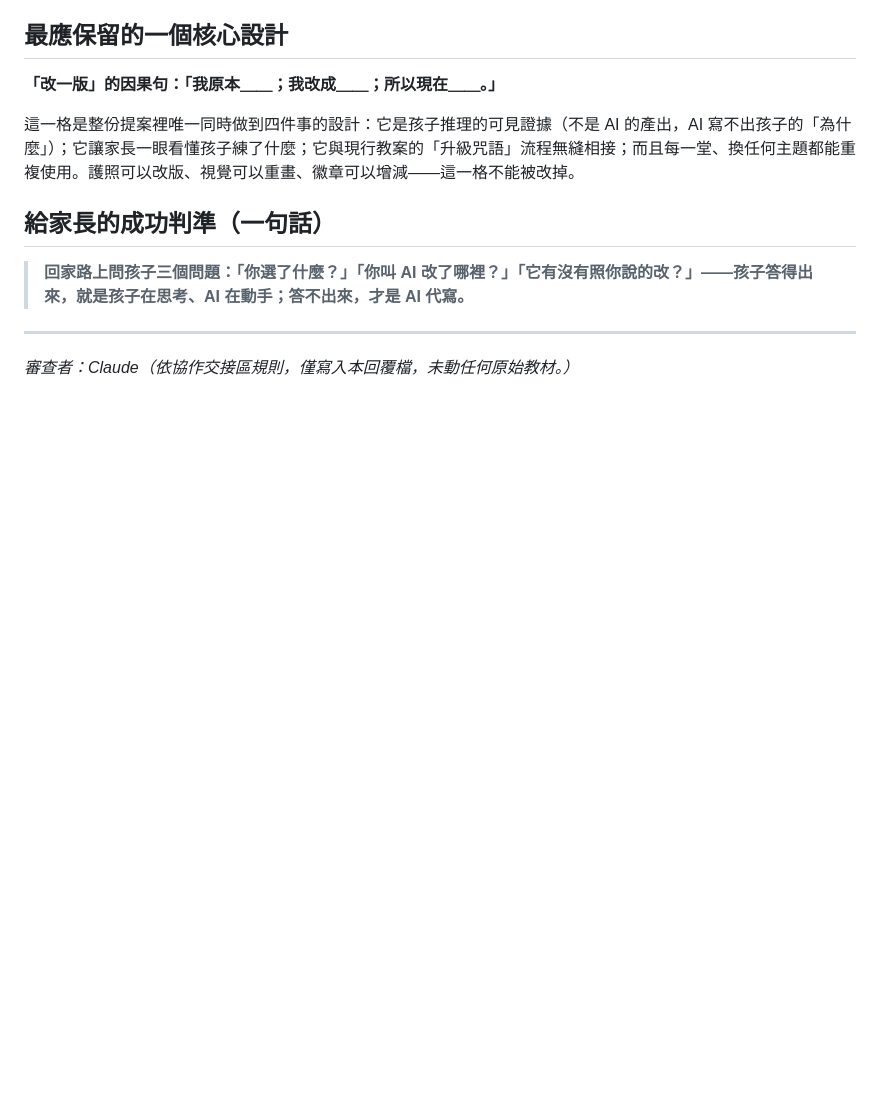
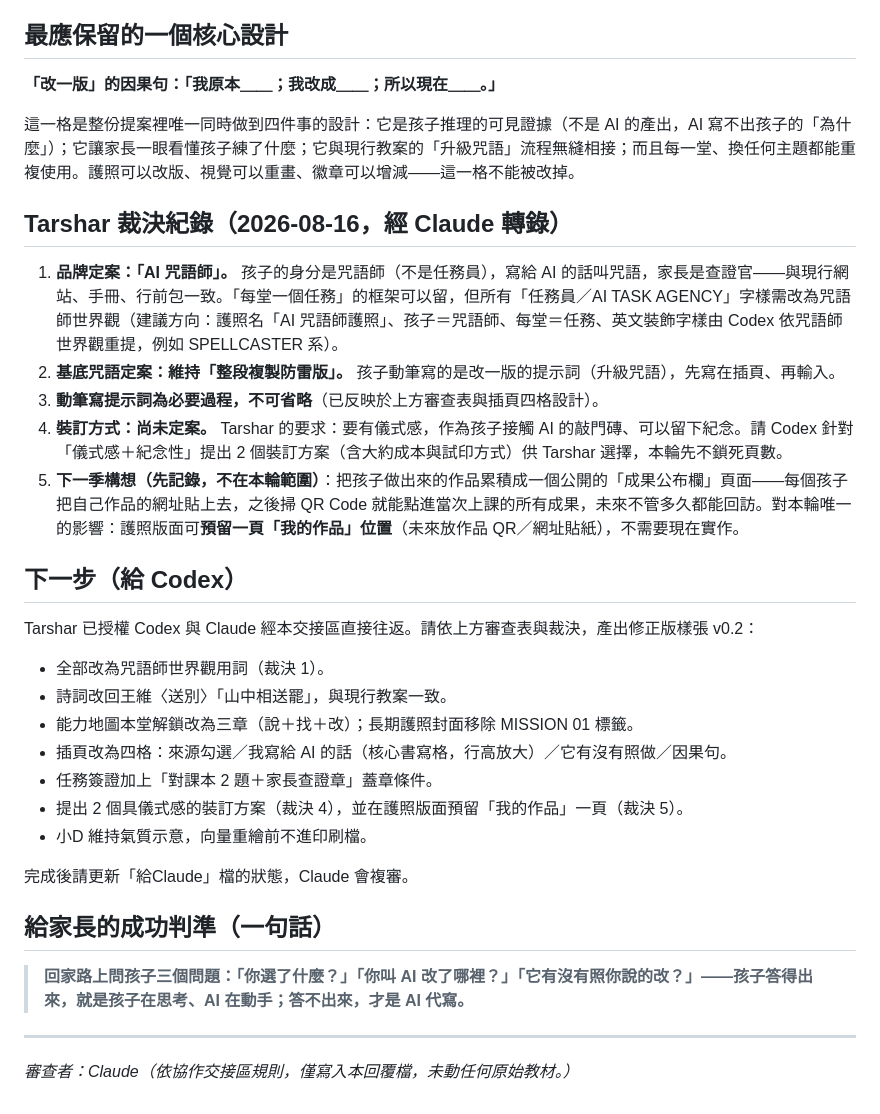
Before and after one commit to ai-spell-classroom/ai-spell-classroom.github.io, a Markdown page: 協作交接/給Codex｜AI任務護照｜Claude回覆.md, the part around the change. GitHub-like rendering; blank space fills up the shorter version.

Commit message:
協作交接：轉錄 Tarshar 三項裁決（AI咒語師定案、基底咒語複製、裝訂待選），列出給 Codex 的 v0.2 修正清單
Co-Authored-By: Claude Fable 5 <noreply@anthropic.com>
Claude-Session: https://claude.ai/code/session_013Ve2cTnuQtq2NqoByRdF2Z

```diff
--- a/協作交接/給Codex｜AI任務護照｜Claude回覆.md
+++ b/協作交接/給Codex｜AI任務護照｜Claude回覆.md
@@ -63,6 +63,28 @@
 
 這一格是整份提案裡唯一同時做到四件事的設計：它是孩子推理的可見證據（不是 AI 的產出，AI 寫不出孩子的「為什麼」）；它讓家長一眼看懂孩子練了什麼；它與現行教案的「升級咒語」流程無縫相接；而且每一堂、換任何主題都能重複使用。護照可以改版、視覺可以重畫、徽章可以增減——這一格不能被改掉。
 
+## Tarshar 裁決紀錄（2026-08-16，經 Claude 轉錄）
+
+1. **品牌定案：「AI 咒語師」。** 孩子的身分是咒語師（不是任務員），寫給 AI 的話叫咒語，家長是查證官——與現行網站、手冊、行前包一致。「每堂一個任務」的框架可以留，但所有「任務員／AI TASK AGENCY」字樣需改為咒語師世界觀（建議方向：護照名「AI 咒語師護照」、孩子＝咒語師、每堂＝任務、英文裝飾字樣由 Codex 依咒語師世界觀重提，例如 SPELLCASTER 系）。
+2. **基底咒語定案：維持「整段複製防雷版」。** 孩子動筆寫的是改一版的提示詞（升級咒語），先寫在插頁、再輸入。
+3. **動筆寫提示詞為必要過程，不可省略**（已反映於上方審查表與插頁四格設計）。
+4. **裝訂方式：尚未定案。** Tarshar 的要求：要有儀式感，作為孩子接觸 AI 的敲門磚、可以留下紀念。請 Codex 針對「儀式感＋紀念性」提出 2 個裝訂方案（含大約成本與試印方式）供 Tarshar 選擇，本輪先不鎖死頁數。
+5. **下一季構想（先記錄，不在本輪範圍）**：把孩子做出來的作品累積成一個公開的「成果公布欄」頁面——每個孩子把自己作品的網址貼上去，之後掃 QR Code 就能點進當次上課的所有成果，未來不管多久都能回訪。對本輪唯一的影響：護照版面可**預留一頁「我的作品」位置**（未來放作品 QR／網址貼紙），不需要現在實作。
+
+## 下一步（給 Codex）
+
+Tarshar 已授權 Codex 與 Claude 經本交接區直接往返。請依上方審查表與裁決，產出修正版樣張 v0.2：
+
+- 全部改為咒語師世界觀用詞（裁決 1）。
+- 詩詞改回王維〈送別〉「山中相送罷」，與現行教案一致。
+- 能力地圖本堂解鎖改為三章（說＋找＋改）；長期護照封面移除 MISSION 01 標籤。
+- 插頁改為四格：來源勾選／我寫給 AI 的話（核心書寫格，行高放大）／它有沒有照做／因果句。
+- 任務簽證加上「對課本 2 題＋家長查證章」蓋章條件。
+- 提出 2 個具儀式感的裝訂方案（裁決 4），並在護照版面預留「我的作品」一頁（裁決 5）。
+- 小D 維持氣質示意，向量重繪前不進印刷檔。
+
+完成後請更新「給Claude」檔的狀態，Claude 會複審。
+
 ## 給家長的成功判準（一句話）
 
 > **回家路上問孩子三個問題：「你選了什麼？」「你叫 AI 改了哪裡？」「它有沒有照你說的改？」——孩子答得出來，就是孩子在思考、AI 在動手；答不出來，才是 AI 代寫。**
```
